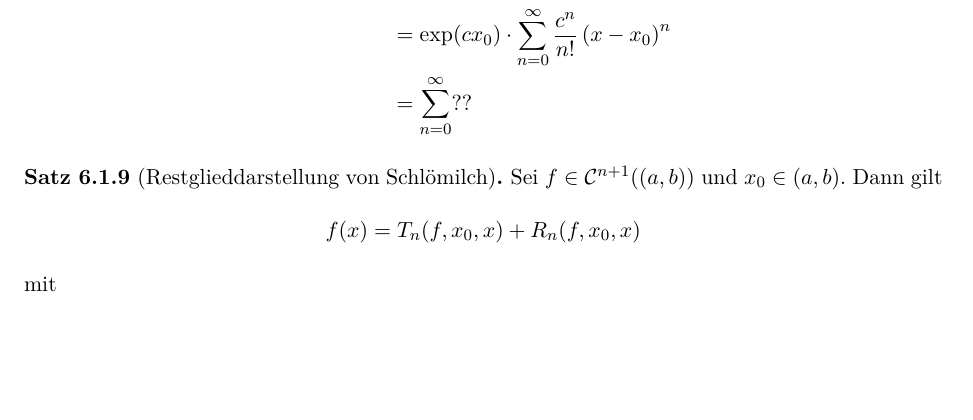
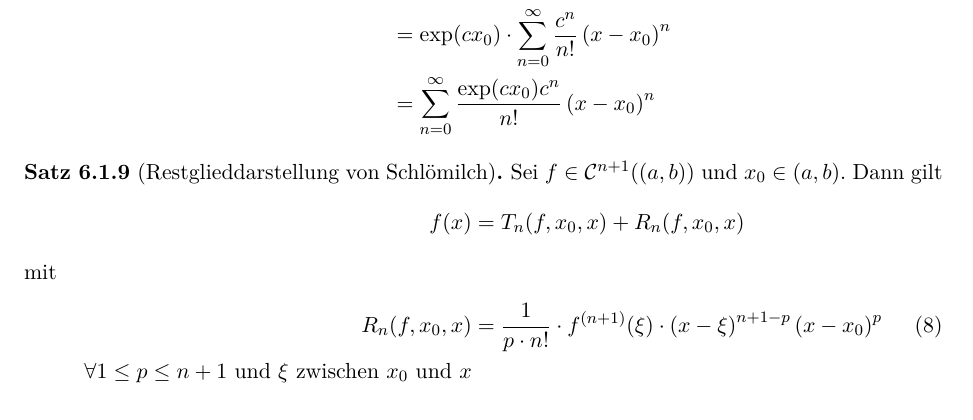
Before and after one commit to rk-kit/Analysis-II-Hundertmark-KIT, a LaTeX document (Skript.tex): part of page 47 of 63, cut so that both start at the same text, the shorter picture padded with empty space. Compiled offline with pdfLaTeX.

Commit message:
fix(taylors-theorem): ??? durch Formel ersetzt

```diff
--- a/Skript.tex
+++ b/Skript.tex
@@ -506,7 +506,7 @@
             \exp\of{cx} &= \exp\of{cx_0 + c\pair{x-x_0}}\\
             &= \exp\of{cx_0}\cdot\exp\of{c\pair{x-x_0}}\\
             &= \exp\of{cx_0}\cdot \sum_{n=0}^{\infty} \frac{c^n}{n!}\pair{x-x_0}^n\\
-            &= \sum_{n=0}^{\infty} ??
+			&= \sum_{n=0}^{\infty} \frac{\exp\of{cx_0}c^n}{n!}\pair{x-x_0}^n
         \end{align*}
     \end{beispiel}
 
@@ -516,7 +516,8 @@
         \begin{align*}
             f\of{x} &= T_n\of{f, x_0, x} + R_n\of{f, x_0, x}
             \intertext{mit}
-            ????
+			R_n\of{f, x_0, x} &= \frac{1}{p \cdot n!}\cdot f^{(n+1)}\of{\xi}\cdot\pair{x-\xi}^{n+1-p}\pair{x-x_0}^p \tag{8}\\
+			\forall 1 \leq p \leq n+1 \text{ und } \xi \text{ zwischen } x_0 \text{ und } x
         \end{align*}
     \end{satz}
 
```
Also changed, not shown: Skript.pdf, out/Skript.pdf (added).
